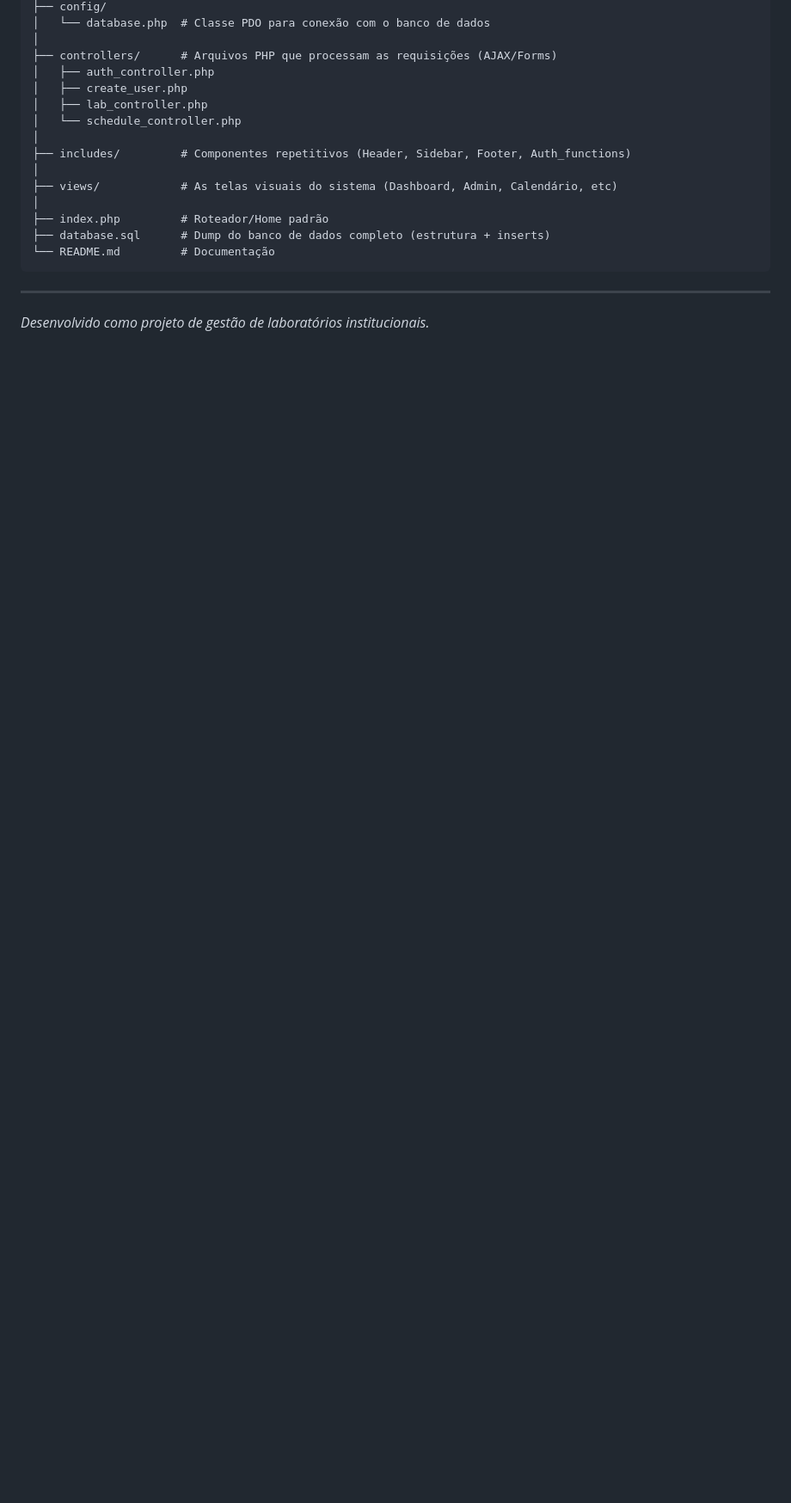
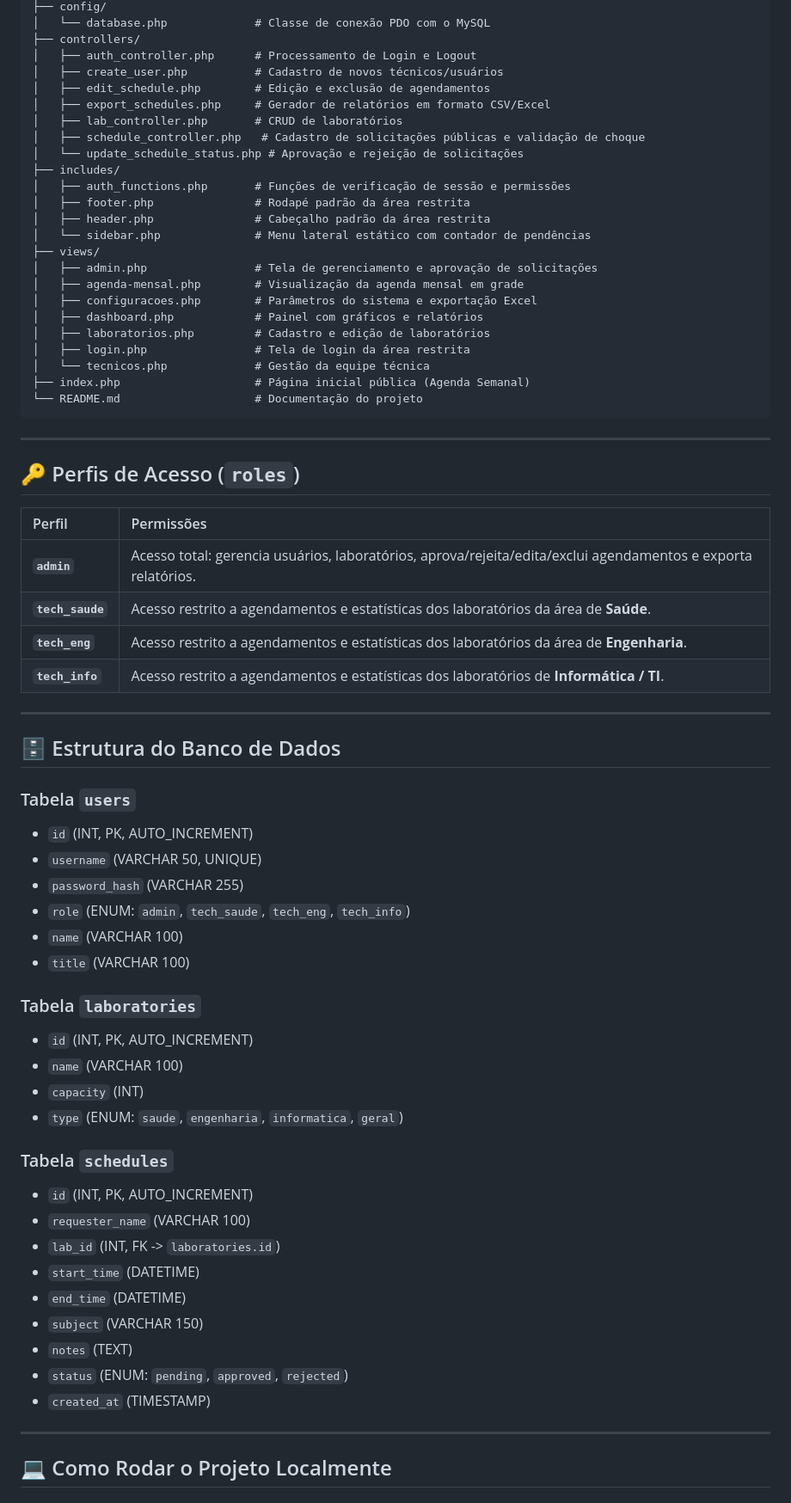
Before and after one commit to Kalebe091/agendamento-lab, a Markdown page: README.md, the part around one of its changes. Shown at 86% size. GitHub-like rendering; blank space fills up the shorter version.

````diff
--- a/README.md
+++ b/README.md
@@ -63,20 +62,71 @@ agendamento-lab/
 ├── config/
-│   └── database.php  # Classe PDO para conexão com o banco de dados
-│
-├── controllers/      # Arquivos PHP que processam as requisições (AJAX/Forms)
-│   ├── auth_controller.php
-│   ├── create_user.php
-│   ├── lab_controller.php
-│   └── schedule_controller.php
-│
-├── includes/         # Componentes repetitivos (Header, Sidebar, Footer, Auth_functions)
-│
-├── views/            # As telas visuais do sistema (Dashboard, Admin, Calendário, etc)
-│
-├── index.php         # Roteador/Home padrão
-├── database.sql      # Dump do banco de dados completo (estrutura + inserts)
-└── README.md         # Documentação
+│   └── database.php             # Classe de conexão PDO com o MySQL
+├── controllers/
+│   ├── auth_controller.php      # Processamento de Login e Logout
+│   ├── create_user.php          # Cadastro de novos técnicos/usuários
+│   ├── edit_schedule.php        # Edição e exclusão de agendamentos
+│   ├── export_schedules.php     # Gerador de relatórios em formato CSV/Excel
+│   ├── lab_controller.php       # CRUD de laboratórios
+│   ├── schedule_controller.php   # Cadastro de solicitações públicas e validação de choque
+│   └── update_schedule_status.php # Aprovação e rejeição de solicitações
+├── includes/
+│   ├── auth_functions.php       # Funções de verificação de sessão e permissões
+│   ├── footer.php               # Rodapé padrão da área restrita
+│   ├── header.php               # Cabeçalho padrão da área restrita
+│   └── sidebar.php              # Menu lateral estático com contador de pendências
+├── views/
+│   ├── admin.php                # Tela de gerenciamento e aprovação de solicitações
+│   ├── agenda-mensal.php        # Visualização da agenda mensal em grade
+│   ├── configuracoes.php        # Parâmetros do sistema e exportação Excel
+│   ├── dashboard.php            # Painel com gráficos e relatórios
+│   ├── laboratorios.php         # Cadastro e edição de laboratórios
+│   ├── login.php                # Tela de login da área restrita
+│   └── tecnicos.php             # Gestão da equipe técnica
+├── index.php                    # Página inicial pública (Agenda Semanal)
+└── README.md                    # Documentação do projeto
 ```
 
 ---
-*Desenvolvido como projeto de gestão de laboratórios institucionais.*
+
+## 🔑 Perfis de Acesso (`roles`)
+
+| Perfil | Permissões |
+| :--- | :--- |
+| **`admin`** | Acesso total: gerencia usuários, laboratórios, aprova/rejeita/edita/exclui agendamentos e exporta relatórios. |
+| **`tech_saude`** | Acesso restrito a agendamentos e estatísticas dos laboratórios da área de **Saúde**. |
+| **`tech_eng`** | Acesso restrito a agendamentos e estatísticas dos laboratórios da área de **Engenharia**. |
+| **`tech_info`** | Acesso restrito a agendamentos e estatísticas dos laboratórios de **Informática / TI**. |
+
+---
+
+## 🗄️ Estrutura do Banco de Dados
+
+### Tabela `users`
+- `id` (INT, PK, AUTO_INCREMENT)
+- `username` (VARCHAR 50, UNIQUE)
+- `password_hash` (VARCHAR 255)
+- `role` (ENUM: `admin`, `tech_saude`, `tech_eng`, `tech_info`)
+- `name` (VARCHAR 100)
+- `title` (VARCHAR 100)
+
+### Tabela `laboratories`
+- `id` (INT, PK, AUTO_INCREMENT)
+- `name` (VARCHAR 100)
+- `capacity` (INT)
+- `type` (ENUM: `saude`, `engenharia`, `informatica`, `geral`)
+
+### Tabela `schedules`
+- `id` (INT, PK, AUTO_INCREMENT)
+- `requester_name` (VARCHAR 100)
+- `lab_id` (INT, FK -> `laboratories.id`)
+- `start_time` (DATETIME)
+- `end_time` (DATETIME)
+- `subject` (VARCHAR 150)
+- `notes` (TEXT)
+- `status` (ENUM: `pending`, `approved`, `rejected`)
+- `created_at` (TIMESTAMP)
+
+---
+
+## 💻 Como Rodar o Projeto Localmente
+
````
Also changed, not shown: other parts of README.md (+90 -50 lines).
